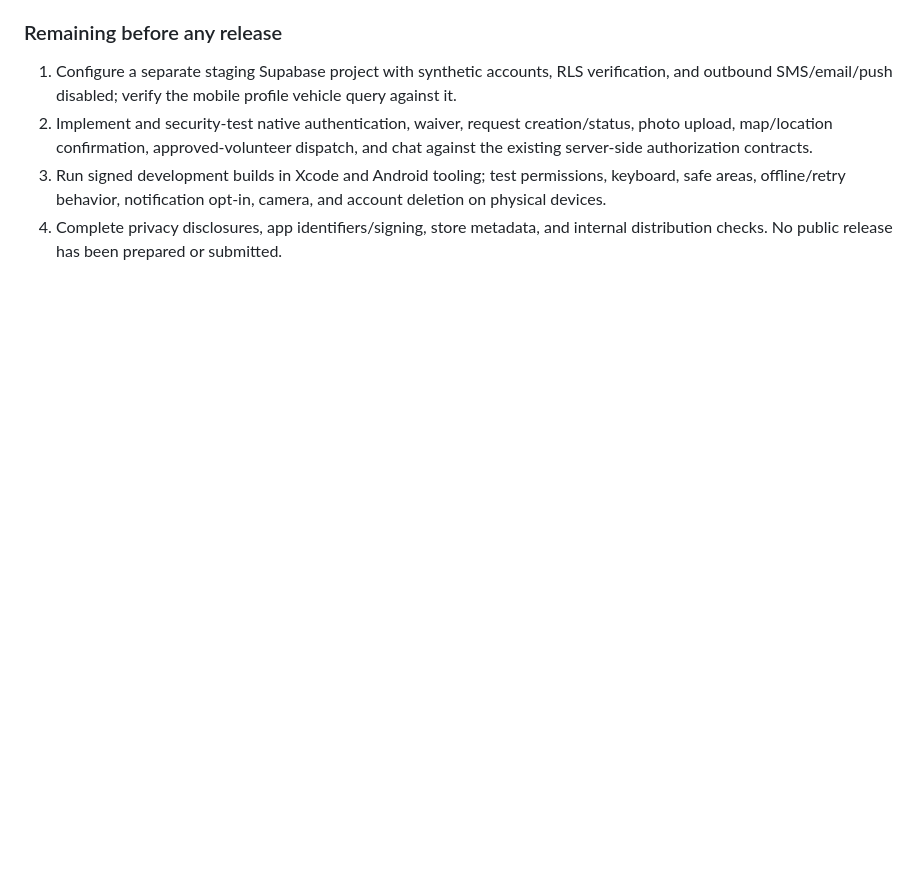
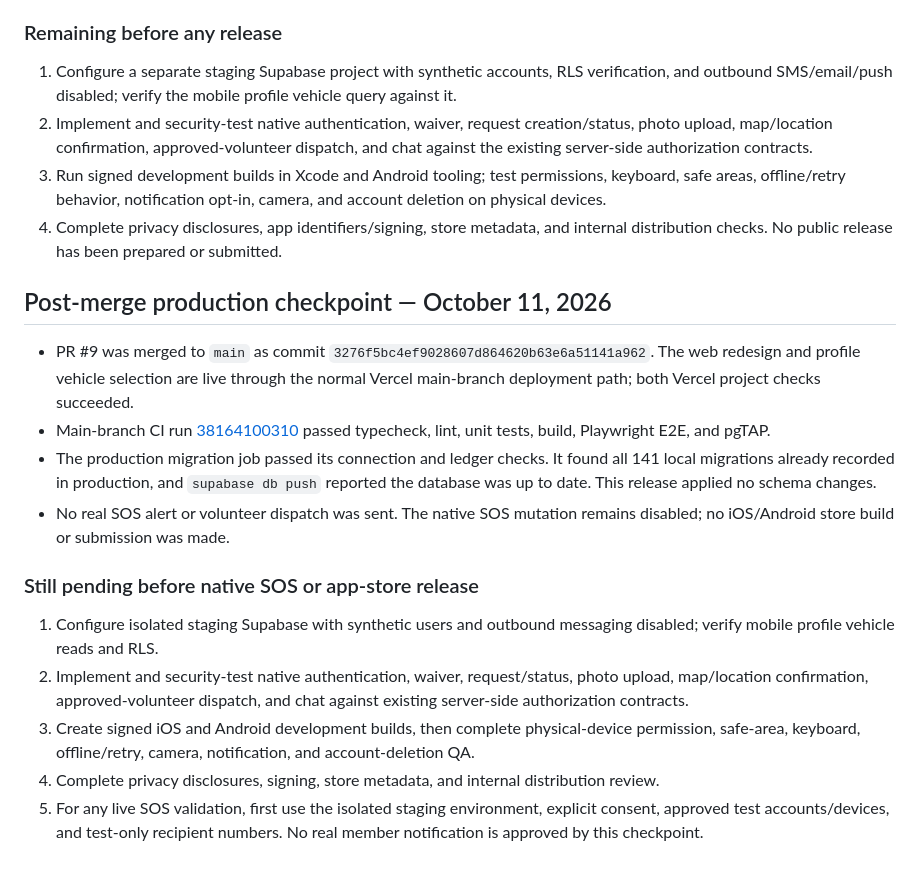
Before and after one commit to imnotarobot360/winch-up, a Markdown page: docs/mobile-web-release-plan-2026-10-10.md, the part around the change. Rendered like a GitHub page; blank space fills up the shorter version.

Commit message:
docs: record web production and migration checkpoint

```diff
--- a/docs/mobile-web-release-plan-2026-10-10.md
+++ b/docs/mobile-web-release-plan-2026-10-10.md
@@ -130,3 +130,19 @@ Status: planning only. This branch MUST NOT be merged or deployed until release
 2. Implement and security-test native authentication, waiver, request creation/status, photo upload, map/location confirmation, approved-volunteer dispatch, and chat against the existing server-side authorization contracts.
 3. Run signed development builds in Xcode and Android tooling; test permissions, keyboard, safe areas, offline/retry behavior, notification opt-in, camera, and account deletion on physical devices.
 4. Complete privacy disclosures, app identifiers/signing, store metadata, and internal distribution checks. No public release has been prepared or submitted.
+
+
+## Post-merge production checkpoint — October 11, 2026
+
+- PR #9 was merged to `main` as commit `3276f5bc4ef9028607d864620b63e6a51141a962`. The web redesign and profile vehicle selection are live through the normal Vercel main-branch deployment path; both Vercel project checks succeeded.
+- Main-branch CI run [38164100310](https://github.com/imnotarobot360/winch-up/actions/runs/38164100310) passed typecheck, lint, unit tests, build, Playwright E2E, and pgTAP.
+- The production migration job passed its connection and ledger checks. It found all 141 local migrations already recorded in production, and `supabase db push` reported the database was up to date. This release applied no schema changes.
+- No real SOS alert or volunteer dispatch was sent. The native SOS mutation remains disabled; no iOS/Android store build or submission was made.
+
+### Still pending before native SOS or app-store release
+
+1. Configure isolated staging Supabase with synthetic users and outbound messaging disabled; verify mobile profile vehicle reads and RLS.
+2. Implement and security-test native authentication, waiver, request/status, photo upload, map/location confirmation, approved-volunteer dispatch, and chat against existing server-side authorization contracts.
+3. Create signed iOS and Android development builds, then complete physical-device permission, safe-area, keyboard, offline/retry, camera, notification, and account-deletion QA.
+4. Complete privacy disclosures, signing, store metadata, and internal distribution review.
+5. For any live SOS validation, first use the isolated staging environment, explicit consent, approved test accounts/devices, and test-only recipient numbers. No real member notification is approved by this checkpoint.
```
